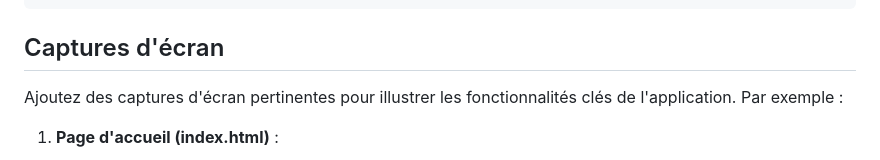
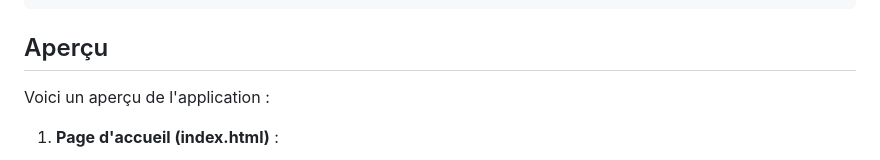
Before and after one commit to mstycone/project-sw, a Markdown page: README.md, the part around the change. Drawn GitHub-style.

Commit message:
MàJ README

````diff
--- a/README.md
+++ b/README.md
@@ -122,9 +122,9 @@ spendwise/
 └── .gitignore    # Liste des fichiers à ignorer par Git
 ```
 
-## Captures d'écran
+## Aperçu
 
-Ajoutez des captures d'écran pertinentes pour illustrer les fonctionnalités clés de l'application. Par exemple :
+Voici un aperçu de l'application :
 
 1. **Page d'accueil (index.html)** :
 
````
